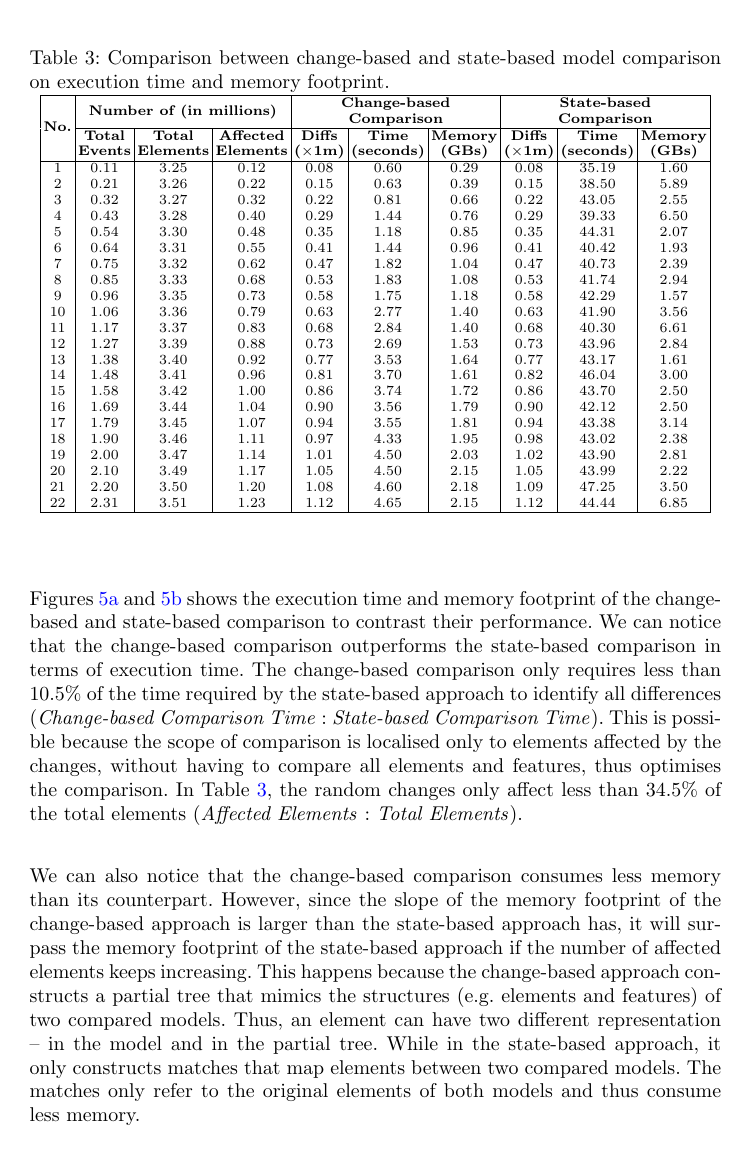
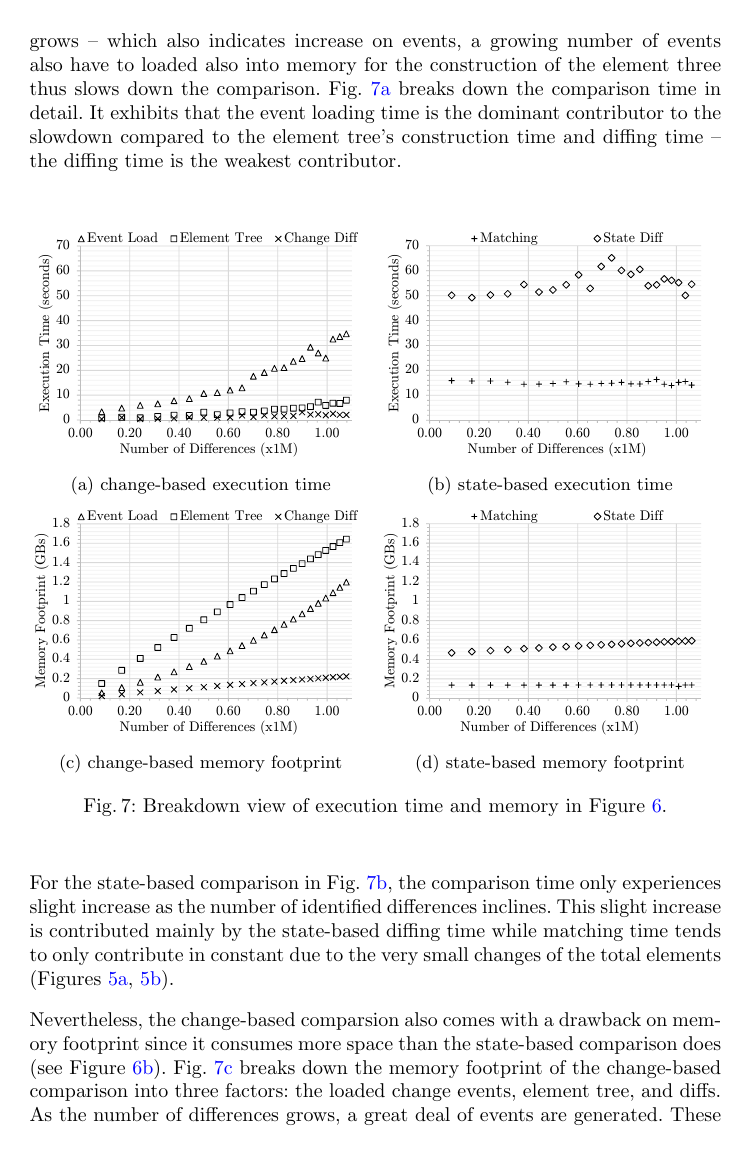
Before and after one commit to alfa-ryano/FASE-2019, a LaTeX paper (FASE-2019.tex): page 12 of 15 before the commit and page 13 of 16 after it. Compiled offline with pdfLaTeX.

Commit message:
Update
Update

```diff
--- a/FASE-2019.tex
+++ b/FASE-2019.tex
@@ -495,42 +510,5 @@ Table \ref{table:result} shows the result. The column \textit{Total Events} show
 
-\begin{table}
-    \centering
-    \begin{scriptsize}
-        \caption{Comparison between change-based and state-based model comparison on execution time and memory footprint.}
-        \label{table:result}
-        \begin{tabular}{|c|c|c|c|c|c|c|c|c|c|}
-            \hline
-            \multirow{2}{*}{\textbf{\makecell{\\No.}}} & \multicolumn{3}{c|}{\textbf{Number of (in millions)}} &  \multicolumn{3}{c|}{\textbf{\makecell{Change-based\\Comparison}}} & \multicolumn{3}{c|}{\textbf{\makecell{State-based\\Comparison}}}\\
-            \hhline{~---------}
-            & \multicolumn{1}{c|}{\textbf{\makecell{Total\\Events}}} & \multicolumn{1}{c|}{\textbf{\makecell{Total\\Elements}}} &
-            \multicolumn{1}{c|}{\textbf{\makecell{Affected\\Elements}}} & \multicolumn{1}{c|}{\textbf{\makecell{Diffs\\($\times$1m)}}} & \multicolumn{1}{c|}{\textbf{\makecell{Time\\(seconds)}}} & \multicolumn{1}{c|}{\textbf{\makecell{Memory\\(GBs)}}} & \multicolumn{1}{c|}{\textbf{\makecell{Diffs\\($\times$1m)}}} & \multicolumn{1}{c|}{\textbf{\makecell{Time\\(seconds)}}} & \multicolumn{1}{c|}{\textbf{\makecell{Memory\\(GBs)}}} \\ \hline
-            1   & 0.11 & 3.25 & 0.12 & 0.08 & 0.60 & 0.29 & 0.08 & 35.19 & 1.60 \\
-            2   & 0.21 & 3.26 & 0.22 & 0.15 & 0.63 & 0.39 & 0.15 & 38.50 & 5.89 \\
-            3   & 0.32 & 3.27 & 0.32 & 0.22 & 0.81 & 0.66 & 0.22 & 43.05 & 2.55 \\
-            4   & 0.43 & 3.28 & 0.40 & 0.29 & 1.44 & 0.76 & 0.29 & 39.33 & 6.50 \\
-            5   & 0.54 & 3.30 & 0.48 & 0.35 & 1.18 & 0.85 & 0.35 & 44.31 & 2.07 \\
-            6   & 0.64 & 3.31 & 0.55 & 0.41 & 1.44 & 0.96 & 0.41 & 40.42 & 1.93 \\
-            7   & 0.75 & 3.32 & 0.62 & 0.47 & 1.82 & 1.04 & 0.47 & 40.73 & 2.39 \\
-            8   & 0.85 & 3.33 & 0.68 & 0.53 & 1.83 & 1.08 & 0.53 & 41.74 & 2.94 \\
-            9   & 0.96 & 3.35 & 0.73 & 0.58 & 1.75 & 1.18 & 0.58 & 42.29 & 1.57 \\
-            10  & 1.06 & 3.36 & 0.79 & 0.63 & 2.77 & 1.40 & 0.63 & 41.90 & 3.56 \\
-            11  & 1.17 & 3.37 & 0.83 & 0.68 & 2.84 & 1.40 & 0.68 & 40.30 & 6.61 \\
-            12  & 1.27 & 3.39 & 0.88 & 0.73 & 2.69 & 1.53 & 0.73 & 43.96 & 2.84 \\
-            13  & 1.38 & 3.40 & 0.92 & 0.77 & 3.53 & 1.64 & 0.77 & 43.17 & 1.61 \\
-            14  & 1.48 & 3.41 & 0.96 & 0.81 & 3.70 & 1.61 & 0.82 & 46.04 & 3.00 \\
-            15  & 1.58 & 3.42 & 1.00 & 0.86 & 3.74 & 1.72 & 0.86 & 43.70 & 2.50 \\
-            16  & 1.69 & 3.44 & 1.04 & 0.90 & 3.56 & 1.79 & 0.90 & 42.12 & 2.50 \\
-            17  & 1.79 & 3.45 & 1.07 & 0.94 & 3.55 & 1.81 & 0.94 & 43.38 & 3.14 \\
-            18  & 1.90 & 3.46 & 1.11 & 0.97 & 4.33 & 1.95 & 0.98 & 43.02 & 2.38 \\
-            19  & 2.00 & 3.47 & 1.14 & 1.01 & 4.50 & 2.03 & 1.02 & 43.90 & 2.81 \\
-            20  & 2.10 & 3.49 & 1.17 & 1.05 & 4.50 & 2.15 & 1.05 & 43.99 & 2.22 \\
-            21  & 2.20 & 3.50 & 1.20 & 1.08 & 4.60 & 2.18 & 1.09 & 47.25 & 3.50 \\
-            22  & 2.31 & 3.51 & 1.23 & 1.12 & 4.65 & 2.15 & 1.12 & 44.44 & 6.85 \\ \hline
-        \end{tabular}
-    \end{scriptsize}
-    \justify
-\end{table}
-%\end{wraptable}
+Fig. \ref{fig:modification_model_size} depicts the the modification course stated in the Section \ref{sec:evaluation}. The increase of events correlates positively to the number of affected elements and differences. As the number of events inclines, the probability of changes that modify already-affected elements or features also gets higher. Thus, some changes might not contribute to the addition of new affected elements or differences -- more changes are required to add or create new elements or differences. In consequence, both grows in logarithmic manner as can be seen in Fig. \ref{fig:modification_course}. As designed in the the Section \ref{sec:evaluation}, the number of total elements of both models is almost constant. The total of elements of both models does change but in the order of hundreds (in constrast, both models have more than 3.2 millions in total). Fig. \ref{fig:model_size} depicts the zoom-in view of the total elements in Fig. \ref{fig:modification_course}.
 
 \begin{figure}[ht]
     \centering
@@ -549,9 +527,43 @@ Table \ref{table:result} shows the result. The column \textit{Total Events} show
     \label{fig:change_vs_state}
 \end{figure}
 
-Figures \ref{fig:time_diffs} and \ref{fig:memory_diffs} shows the execution time and memory footprint of the change-based and state-based comparison to contrast their performance. We can notice that the change-based comparison outperforms the state-based comparison in terms of execution time. The change-based comparison only requires less than 10.5\% of the time required by the state-based approach to identify all differences (\textit{Change-based Comparison Time} : \textit{State-based Comparison Time}). This is possible because the scope of comparison is localised only to elements affected by the changes, without having to compare all elements and features, thus optimises the comparison. In Table \ref{table:result}, the random changes only affect less than 34.5\% of the total elements (\textit{Affected Elements} : \textit{Total Elements}).
+Figures \ref{fig:time_diffs} and \ref{fig:memory_diffs} shows the execution time and memory footprint of the change-based and state-based comparison to contrast their performance. We can notice that the change-based comparison outperforms the state-based comparison in terms of execution time. The change-based approach only requires 5 seconds compared to the state-based approach that takes 66 seconds to identify around 90,000 differences (see the first circles). However, as the number of differences grows -- which also indicates increase on events, a growing number of events also have to loaded also into memory for the construction of the element three thus slows down the comparison. Fig. \ref{fig:time_changediff_detail} breaks down the comparison time in detail. It exhibits that the event loading time is the dominant contributor to the slowdown compared to the element tree's construction time and diffing time -- the diffing time is the weakest contributor.
 
-We can also notice that the change-based comparison consumes less memory than its counterpart. However, since the slope of the memory footprint of the change-based approach is larger than the state-based approach has, it will surpass the memory footprint of the state-based approach if the number of affected elements keeps increasing. This happens because the change-based approach constructs a partial tree that mimics the structures (e.g. elements and features) of two compared models. Thus, an element can have two different representation -- in the model and in the partial tree. While in the state-based approach, it only constructs matches that map elements between two compared models. The matches only refer to the original elements of both models and thus consume less memory.
+\begin{figure}[ht]
+    \centering
+    \begin{subfigure}[t]{0.495\linewidth}
+        \includegraphics[width=\linewidth]{images/Time-ChangeDiff-Detail}
+        \caption{change-based execution time}
+        \label{fig:time_changediff_detail}
+    \end{subfigure}
+    \hfill
+    \begin{subfigure}[t]{0.495\linewidth}
+        \includegraphics[width=\linewidth]{images/Time-StateDiff-Detail}
+        \caption{state-based execution time}
+        \label{fig:time_statediff_detail}
+    \end{subfigure}
+\begin{subfigure}[t]{0.495\linewidth}
+    \includegraphics[width=\linewidth]{images/Memory-ChangeDiff-Detail}
+    \caption{change-based memory footprint}
+    \label{fig:memory_changediff_detail}
+\end{subfigure}
+\hfill
+\begin{subfigure}[t]{0.495\linewidth}
+    \includegraphics[width=\linewidth]{images/Memory-StateDiff-Detail}
+    \caption{state-based memory footprint}
+    \label{fig:memory_statediff_detail}
+\end{subfigure}
+    \caption{Breakdown view of execution time and memory in Figure \ref{fig:change_vs_state}.}
+    \label{fig:time_memory_detail}
+\end{figure}
+
+For the state-based comparison in Fig. \ref{fig:time_statediff_detail}, the comparison time only experiences slight increase as the number of identified differences inclines. This slight increase is contributed mainly by the state-based diffing time while matching time tends to only contribute in constant due to the very small changes of the total elements (Figures \ref{fig:modification_course}, \ref{fig:model_size}).
+
+Nevertheless, the change-based comparsion also comes with a drawback on memory footprint since it consumes more space than the state-based comparison does (see Figure \ref{fig:memory_diffs}). Fig. \ref{fig:memory_changediff_detail} breaks down the memory footprint of the change-based comparison into three factors: the loaded change events, element tree, and diffs. As the number of differences grows, a great deal of events are generated. These events have to be loaded into memory since the information that they contain are important for the construction of the element tree. The memory used for these events grows exponentially against the number of differences since as the events increase some of these events do not contribute to the addition of new differences their memory space still needs to be retained. In our evaluation, the element tree occupies most of the memory footprint since it mimics the partial states -- elements and features -- of the models that are affected by the changes. In our technical implementation, elements are still hold in memory even though they have been deleted on both sides. This contributes to the large memory footprint used by the element three. The identified change-based diffs, the third factor, are the smallest factor that contributes to the memory footprint of the change-based comparison.
+
+For the state-based comparison in Fig. \ref{fig:memory_statediff_detail}, the memory footprint only inclines slightly along the increase of differences. Large part of the memory footprint are used to represent the identified differences, while the memory used for matches tends to be constant as the changes of the total elements are very small -- less new elements means less memory needs to be allocated for new matches (Figures \ref{fig:modification_course}, \ref{fig:model_size}).
+
+Based on the findings, we argue that the change-based comparison approach works at its best for large models that have been modified in a moderate number of changes. Models that have been excessively modified could impair the performance of change-based comparison as a great deal of change records have to be read and loaded into memory.
 
 \subsection{Limitation and Threat to Validity}
 \label{sec:limitation_and_Threat_to_validity}
```
Also changed, not shown: data/output.csv (+23 -23 lines), images/Memory-ChangeDiff-Detail.pdf (added), images/Memory-Diffs.pdf, images/Memory-StateDiff-Detail.pdf (added), images/ModelSize.pdf (added), images/ModificationCourse.pdf (added), images/Time-ChangeDiff-Detail.pdf (added), images/Time-Diffs.pdf, images/Time-StateDiff-Detail.pdf (added), FASE-2019.tex (23 more changed lines), 3 other files. Lines whose indentation alone changed are shown as unchanged.
